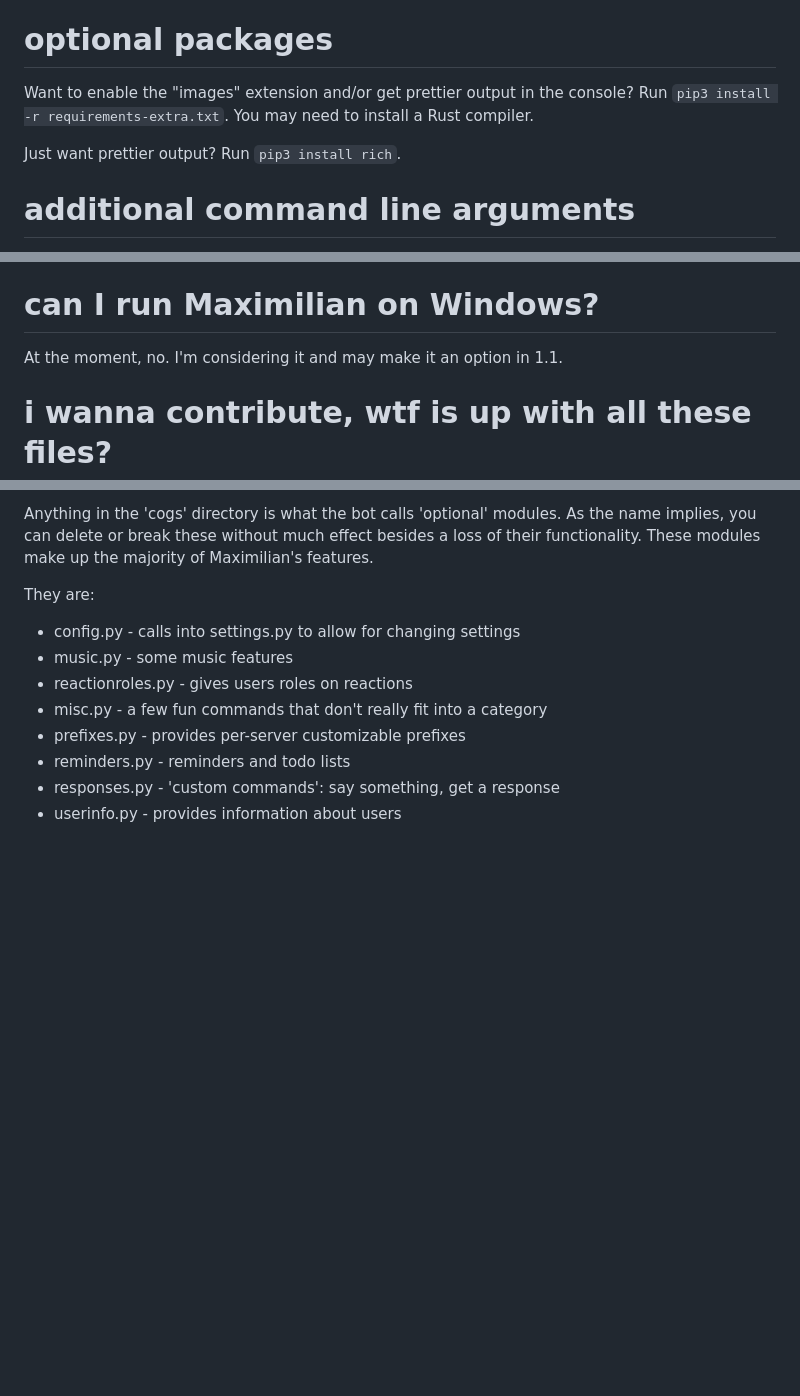
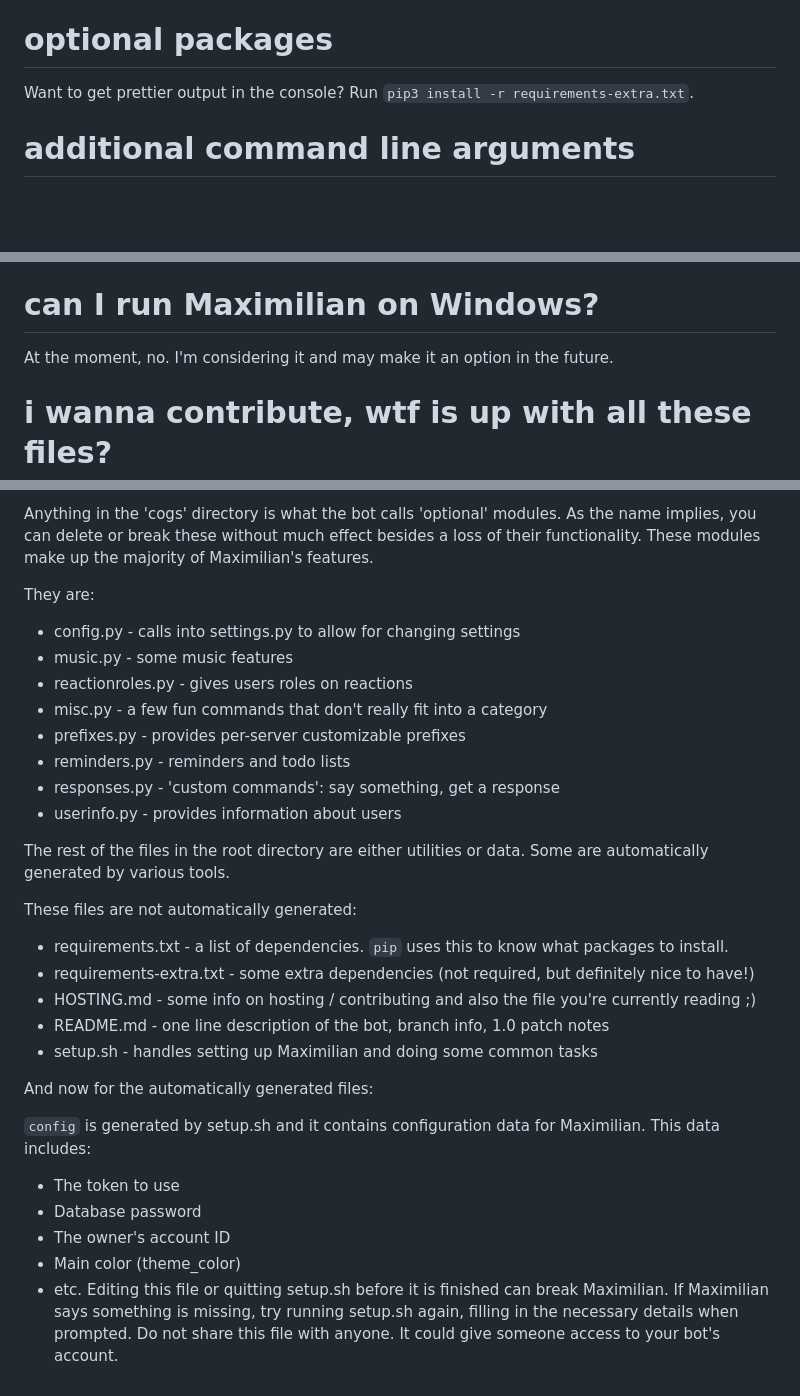
Before and after one commit to tk421bsod/maximilian, a Markdown page: HOSTING.md, 3 parts joined by grey strips. Rendered like a GitHub page; blank space fills up the shorter version.

Commit message:
HOSTING.md - add some more info

```diff
--- a/HOSTING.md
+++ b/HOSTING.md
@@ -21,11 +21,8 @@ On some older versions of Linux you might need to compile a newer version of Pyt
 If you get some weird output and can't see it anymore, check the log file. It's located in `./logs/maximilian-<date>.log`.
 
 # optional packages
-Want to enable the "images" extension and/or get prettier output in the console?
+Want to get prettier output in the console?
 Run `pip3 install -r requirements-extra.txt`.
-You may need to install a Rust compiler.
-
-Just want prettier output? Run `pip3 install rich`.
 
 # additional command line arguments
 
@@ -51,7 +48,7 @@ Run main.py with `--help` to view more information on valid arguments.
 
 # can I run Maximilian on Windows?
 At the moment, no.
-I'm considering it and may make it an option in 1.1.
+I'm considering it and may make it an option in the future.
 
 # i wanna contribute, wtf is up with all these files?
 Maximilian is broken up into a number of different Python modules to make development and maintenance easier.
@@ -92,3 +89,26 @@ They are:
 * reminders.py - reminders and todo lists
 * responses.py - 'custom commands': say something, get a response
 * userinfo.py - provides information about users
+
+The rest of the files in the root directory are either utilities or data.
+Some are automatically generated by various tools.
+
+These files are not automatically generated:
+* requirements.txt - a list of dependencies. `pip` uses this to know what packages to install.
+* requirements-extra.txt - some extra dependencies (not required, but definitely nice to have!)
+* HOSTING.md - some info on hosting / contributing and also the file you're currently reading ;)
+* README.md - one line description of the bot, branch info, 1.0 patch notes
+* setup.sh - handles setting up Maximilian and doing some common tasks
+
+And now for the automatically generated files:
+
+`config` is generated by setup.sh and it contains configuration data for Maximilian.
+This data includes:
+* The token to use
+* Database password
+* The owner's account ID
+* Main color (theme_color)
+* etc.
+Editing this file or quitting setup.sh before it is finished can break Maximilian.
+If Maximilian says something is missing, try running setup.sh again, filling in the necessary details when prompted.
+Do not share this file with anyone. It could give someone access to your bot's account.
```
Also changed, not shown: other parts of HOSTING.md (+1 -1 lines).
